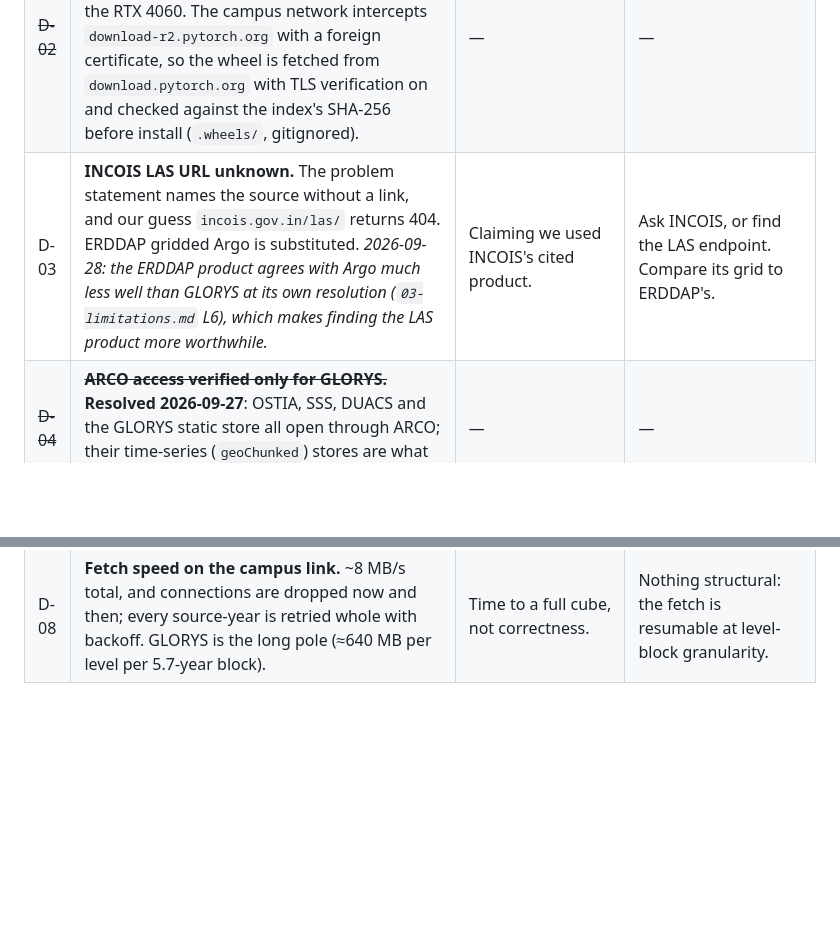
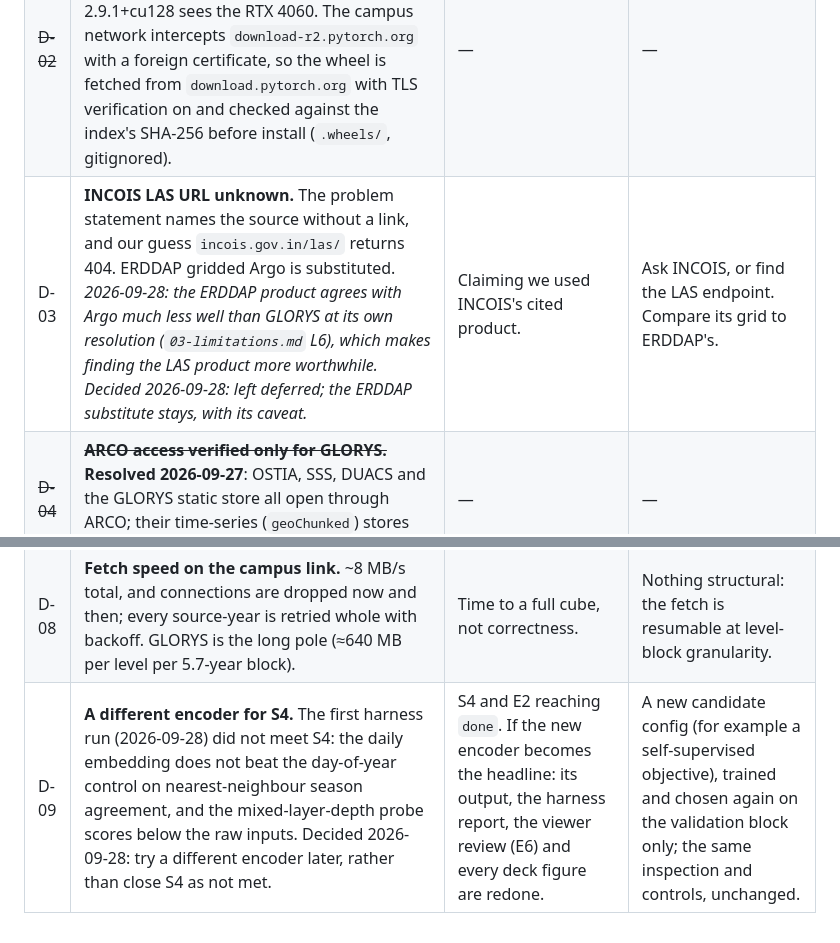
Before and after one commit to Kukyos/Satelight, a Markdown page: docs/11-deferred.md, 2 parts joined by grey strips. Rendered like a GitHub page; blank space fills up the shorter version.

Commit message:
Decisions: new encoder for S4 deferred (D-09), INCOIS LAS left deferred

```diff
--- a/docs/11-deferred.md
+++ b/docs/11-deferred.md
@@ -7,9 +7,10 @@ at the end. Resolved items are struck through with the date, not deleted.
 |---|---|---|---|
 | ~~D-01~~ | ~~**No NASA Earthdata login.**~~ **Resolved 2026-09-27**: credentials in `~/.netrc`; `earthaccess` login and one-granule fetches of OSCAR and CCMP succeed. | — | — |
 | ~~D-02~~ | ~~**PyTorch on Python 3.14 + CUDA on Windows unverified.**~~ **Resolved 2026-09-27**: the venv is pinned to Python 3.13; torch 2.9.1+cu128 sees the RTX 4060. The campus network intercepts `download-r2.pytorch.org` with a foreign certificate, so the wheel is fetched from `download.pytorch.org` with TLS verification on and checked against the index's SHA-256 before install (`.wheels/`, gitignored). | — | — |
-| D-03 | **INCOIS LAS URL unknown.** The problem statement names the source without a link, and our guess `incois.gov.in/las/` returns 404. ERDDAP gridded Argo is substituted. *2026-09-28: the ERDDAP product agrees with Argo much less well than GLORYS at its own resolution (`03-limitations.md` L6), which makes finding the LAS product more worthwhile.* | Claiming we used INCOIS's cited product. | Ask INCOIS, or find the LAS endpoint. Compare its grid to ERDDAP's. |
+| D-03 | **INCOIS LAS URL unknown.** The problem statement names the source without a link, and our guess `incois.gov.in/las/` returns 404. ERDDAP gridded Argo is substituted. *2026-09-28: the ERDDAP product agrees with Argo much less well than GLORYS at its own resolution (`03-limitations.md` L6), which makes finding the LAS product more worthwhile. Decided 2026-09-28: left deferred; the ERDDAP substitute stays, with its caveat.* | Claiming we used INCOIS's cited product. | Ask INCOIS, or find the LAS endpoint. Compare its grid to ERDDAP's. |
 | ~~D-04~~ | ~~**ARCO access verified only for GLORYS.**~~ **Resolved 2026-09-27**: OSTIA, SSS, DUACS and the GLORYS static store all open through ARCO; their time-series (`geoChunked`) stores are what the ingest reads. | — | — |
 | ~~D-05~~ | ~~**OSCAR and CCMP grid alignment unchecked.**~~ **Resolved 2026-09-27**: CCMP centres are at x.125 (the common lattice, pass-through). OSCAR centres are on the quarter degree, half a cell off; regridded by the half-cell shift in `grid.py`, recorded as an interpolation. | — | — |
 | D-06 | **SSS reprocessed → NRT join at 2024** unchecked for a step change. | Extending the output past 2024-12-15. The training window stops there so the join is not needed for any score. | Compare the two over their 2024 overlap. Report the bias and decide. |
 | D-07 | **Extended window 1993 → 2010.** *2026-09-28: data fetched for 1993–2009, every source. Left: train `configs/unet-extended.toml` (role `comparison`) after the main runs; the harness labels it.* The main model uses the satellite-salinity era only (from 2010-02-04). A second run over 1993 onward, where the "satellite" salinity is not from SMOS/SMAP, is planned as a labelled comparison. | The comparison "does more (partly non-satellite) history help?". | Three more GLORYS time blocks (~30 GB through the chunk cache) and the input years; then one config with an earlier train block, scored by the same harness. |
 | D-08 | **Fetch speed on the campus link.** ~8 MB/s total, and connections are dropped now and then; every source-year is retried whole with backoff. GLORYS is the long pole (≈640 MB per level per 5.7-year block). | Time to a full cube, not correctness. | Nothing structural: the fetch is resumable at level-block granularity. |
+| D-09 | **A different encoder for S4.** The first harness run (2026-09-28) did not meet S4: the daily embedding does not beat the day-of-year control on nearest-neighbour season agreement, and the mixed-layer-depth probe scores below the raw inputs. Decided 2026-09-28: try a different encoder later, rather than close S4 as not met. | S4 and E2 reaching `done`. If the new encoder becomes the headline: its output, the harness report, the viewer review (E6) and every deck figure are redone. | A new candidate config (for example a self-supervised objective), trained and chosen again on the validation block only; the same inspection and controls, unchanged. |
```
Also changed, not shown: docs/02-requirements.md (+1 -1 lines), docs/12-status-and-plan.md (+4 -4 lines).
